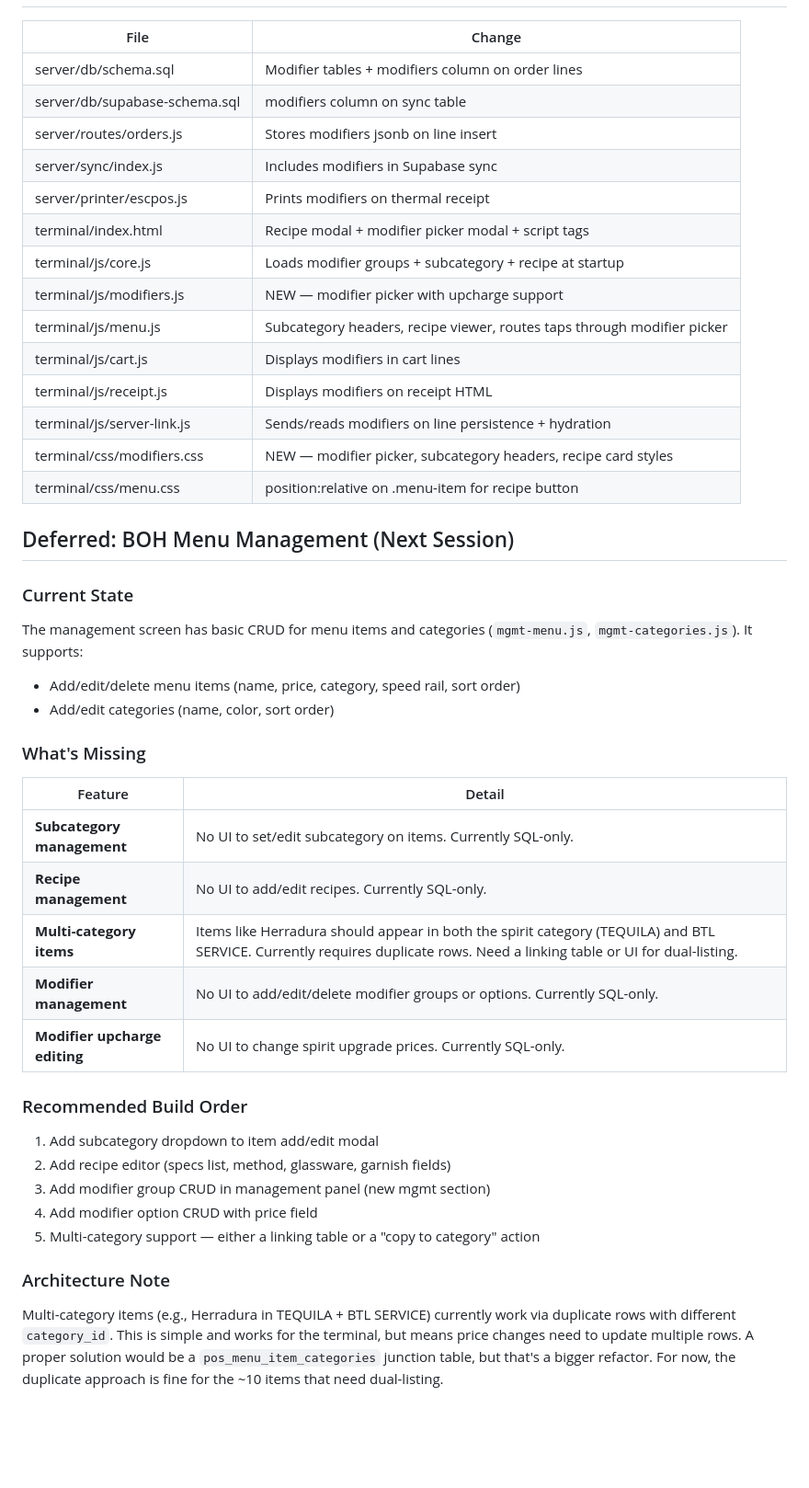
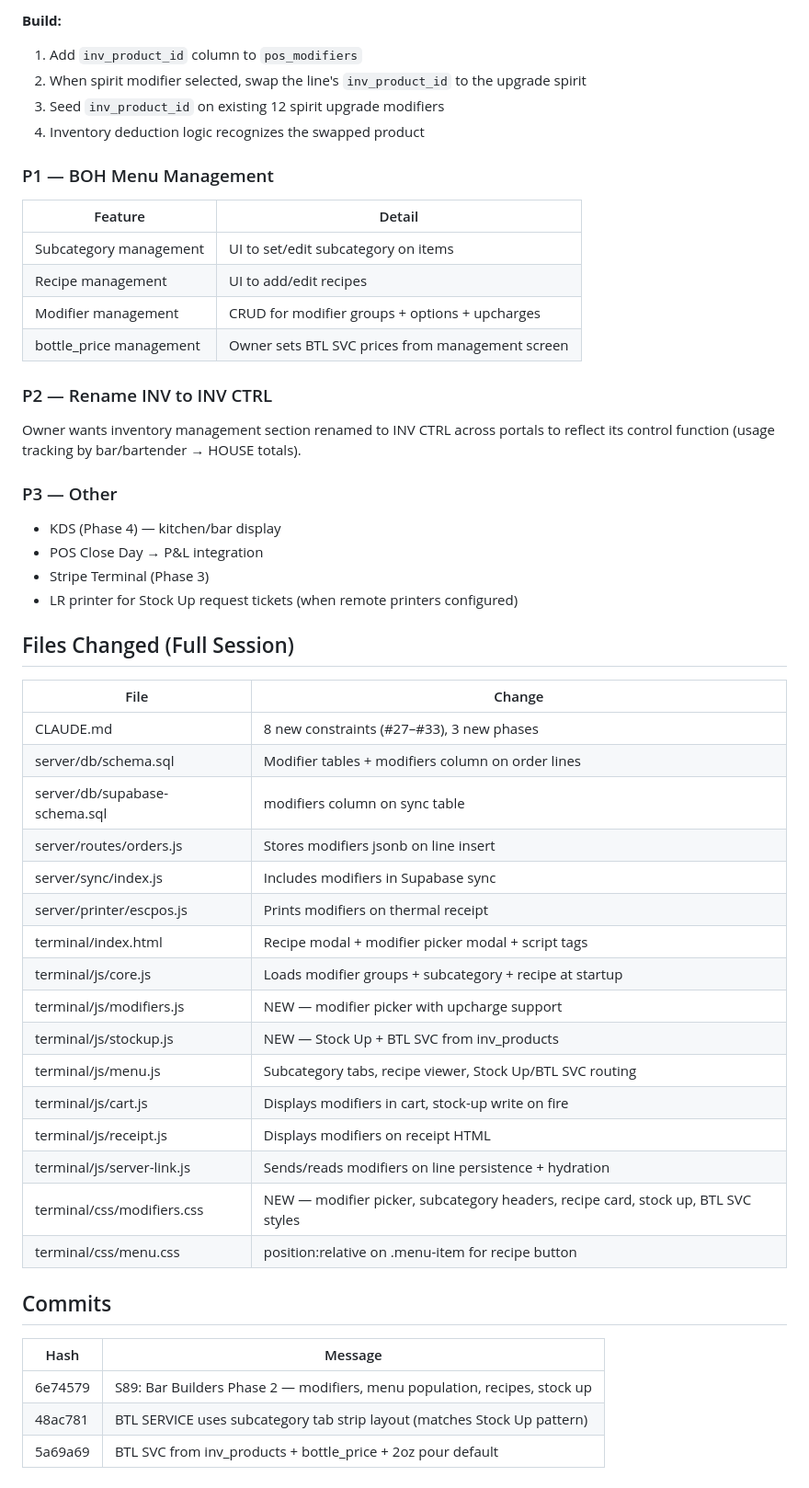
Before and after one commit to ctrlmanagement/riddim-pos, a Markdown page: _briefings/S89_BarBuilders_Phase2_2026-03-29.md, the part around one of its changes. Shown at 92% size. Drawn GitHub-style; blank space fills up the shorter version.

```diff
--- a/_briefings/S89_BarBuilders_Phase2_2026-03-29.md
+++ b/_briefings/S89_BarBuilders_Phase2_2026-03-29.md
@@ -42,5 +77,30 @@
+**Build:**
+1. Add `inv_product_id` column to `pos_modifiers`
+2. When spirit modifier selected, swap the line's `inv_product_id` to the upgrade spirit
+3. Seed `inv_product_id` on existing 12 spirit upgrade modifiers
+4. Inventory deduction logic recognizes the swapped product
+
+### P1 — BOH Menu Management
+| Feature | Detail |
+|---------|--------|
+| Subcategory management | UI to set/edit subcategory on items |
+| Recipe management | UI to add/edit recipes |
+| Modifier management | CRUD for modifier groups + options + upcharges |
+| bottle_price management | Owner sets BTL SVC prices from management screen |
+
+### P2 — Rename INV to INV CTRL
+Owner wants inventory management section renamed to INV CTRL across portals to reflect its control function (usage tracking by bar/bartender → HOUSE totals).
+
+### P3 — Other
+- KDS (Phase 4) — kitchen/bar display
+- POS Close Day → P&L integration
+- Stripe Terminal (Phase 3)
+- LR printer for Stock Up request tickets (when remote printers configured)
+
+## Files Changed (Full Session)
 | File | Change |
 |------|--------|
+| CLAUDE.md | 8 new constraints (#27–#33), 3 new phases |
 | server/db/schema.sql | Modifier tables + modifiers column on order lines |
 | server/db/supabase-schema.sql | modifiers column on sync table |
 | server/routes/orders.js | Stores modifiers jsonb on line insert |
@@ -49,35 +109,17 @@
 | terminal/index.html | Recipe modal + modifier picker modal + script tags |
 | terminal/js/core.js | Loads modifier groups + subcategory + recipe at startup |
 | terminal/js/modifiers.js | NEW — modifier picker with upcharge support |
-| terminal/js/menu.js | Subcategory headers, recipe viewer, routes taps through modifier picker |
-| terminal/js/cart.js | Displays modifiers in cart lines |
+| terminal/js/stockup.js | NEW — Stock Up + BTL SVC from inv_products |
+| terminal/js/menu.js | Subcategory tabs, recipe viewer, Stock Up/BTL SVC routing |
+| terminal/js/cart.js | Displays modifiers in cart, stock-up write on fire |
 | terminal/js/receipt.js | Displays modifiers on receipt HTML |
 | terminal/js/server-link.js | Sends/reads modifiers on line persistence + hydration |
-| terminal/css/modifiers.css | NEW — modifier picker, subcategory headers, recipe card styles |
+| terminal/css/modifiers.css | NEW — modifier picker, subcategory headers, recipe card, stock up, BTL SVC styles |
 | terminal/css/menu.css | position:relative on .menu-item for recipe button |
 
-## Deferred: BOH Menu Management (Next Session)
-
-### Current State
-The management screen has basic CRUD for menu items and categories (`mgmt-menu.js`, `mgmt-categories.js`). It supports:
-- Add/edit/delete menu items (name, price, category, speed rail, sort order)
-- Add/edit categories (name, color, sort order)
-
-### What's Missing
-| Feature | Detail |
-|---------|--------|
-| **Subcategory management** | No UI to set/edit subcategory on items. Currently SQL-only. |
-| **Recipe management** | No UI to add/edit recipes. Currently SQL-only. |
-| **Multi-category items** | Items like Herradura should appear in both the spirit category (TEQUILA) and BTL SERVICE. Currently requires duplicate rows. Need a linking table or UI for dual-listing. |
-| **Modifier management** | No UI to add/edit/delete modifier groups or options. Currently SQL-only. |
-| **Modifier upcharge editing** | No UI to change spirit upgrade prices. Currently SQL-only. |
-
-### Recommended Build Order
-1. Add subcategory dropdown to item add/edit modal
-2. Add recipe editor (specs list, method, glassware, garnish fields)
-3. Add modifier group CRUD in management panel (new mgmt section)
-4. Add modifier option CRUD with price field
-5. Multi-category support — either a linking table or a "copy to category" action
-
-### Architecture Note
-Multi-category items (e.g., Herradura in TEQUILA + BTL SERVICE) currently work via duplicate rows with different `category_id`. This is simple and works for the terminal, but means price changes need to update multiple rows. A proper solution would be a `pos_menu_item_categories` junction table, but that's a bigger refactor. For now, the duplicate approach is fine for the ~10 items that need dual-listing.
+## Commits
+| Hash | Message |
+|------|---------|
+| 6e74579 | S89: Bar Builders Phase 2 — modifiers, menu population, recipes, stock up |
+| 48ac781 | BTL SERVICE uses subcategory tab strip layout (matches Stock Up pattern) |
+| 5a69a69 | BTL SVC from inv_products + bottle_price + 2oz pour default |
```
Also changed, not shown: other parts of _briefings/S89_BarBuilders_Phase2_2026-03-29.md (+47 -12 lines), .claude/agents/pos-foh-builder.md (+5 -3 lines).
